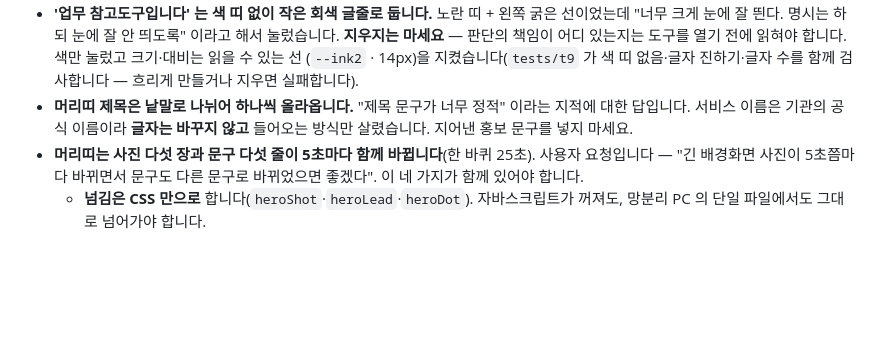
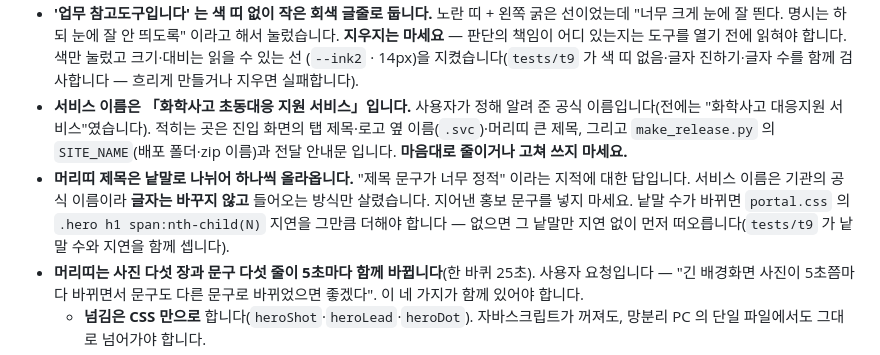
Before and after one commit to rlawogns221221221-create/nics_chem-safety-cheatkey, a Markdown page: CLAUDE.md, the part around the change. GitHub-like rendering; blank space fills up the shorter version.

Commit message:
규칙에 정해진 서비스 이름을 적어 둠
이름이 다시 흔들리지 않도록 '화학사고 초동대응 지원 서비스' 와 그 이름이
적히는 자리를 7절에 남겼습니다. 머리띠 제목 낱말 수를 바꿀 때 지연도 함께
늘려야 한다는 것도 같이 적었습니다.

Co-Authored-By: Claude Opus 5 <noreply@anthropic.com>
Claude-Session: https://claude.ai/code/session_012jsP2KAz7onnjf7iqWYgHE

```diff
--- a/CLAUDE.md
+++ b/CLAUDE.md
@@ -292,9 +292,17 @@ Artifact 는 인터넷 주소를 막습니다(구글 폰트만 예외). 그래
   도구를 열기 전에 읽혀야 합니다. 색만 눌렀고 크기·대비는 읽을 수 있는 선
   (`--ink2` · 14px)을 지켰습니다(`tests/t9` 가 색 띠 없음·글자 진하기·글자 수를
   함께 검사합니다 — 흐리게 만들거나 지우면 실패합니다).
+- **서비스 이름은 「화학사고 초동대응 지원 서비스」입니다.** 사용자가 정해
+  알려 준 공식 이름입니다(전에는 "화학사고 대응지원 서비스"였습니다).
+  적히는 곳은 진입 화면의 탭 제목·로고 옆 이름(`.svc`)·머리띠 큰 제목,
+  그리고 `make_release.py` 의 `SITE_NAME`(배포 폴더·zip 이름)과 전달 안내문
+  입니다. **마음대로 줄이거나 고쳐 쓰지 마세요.**
 - **머리띠 제목은 낱말로 나뉘어 하나씩 올라옵니다.** "제목 문구가 너무 정적"
   이라는 지적에 대한 답입니다. 서비스 이름은 기관의 공식 이름이라 **글자는
   바꾸지 않고** 들어오는 방식만 살렸습니다. 지어낸 홍보 문구를 넣지 마세요.
+  낱말 수가 바뀌면 `portal.css` 의 `.hero h1 span:nth-child(N)` 지연을 그만큼
+  더해야 합니다 — 없으면 그 낱말만 지연 없이 먼저 떠오릅니다(`tests/t9` 가
+  낱말 수와 지연을 함께 셉니다).
 - **머리띠는 사진 다섯 장과 문구 다섯 줄이 5초마다 함께 바뀝니다**(한 바퀴
   25초). 사용자 요청입니다 — "긴 배경화면 사진이 5초쯤마다 바뀌면서 문구도
   다른 문구로 바뀌었으면 좋겠다". 이 네 가지가 함께 있어야 합니다.
```
